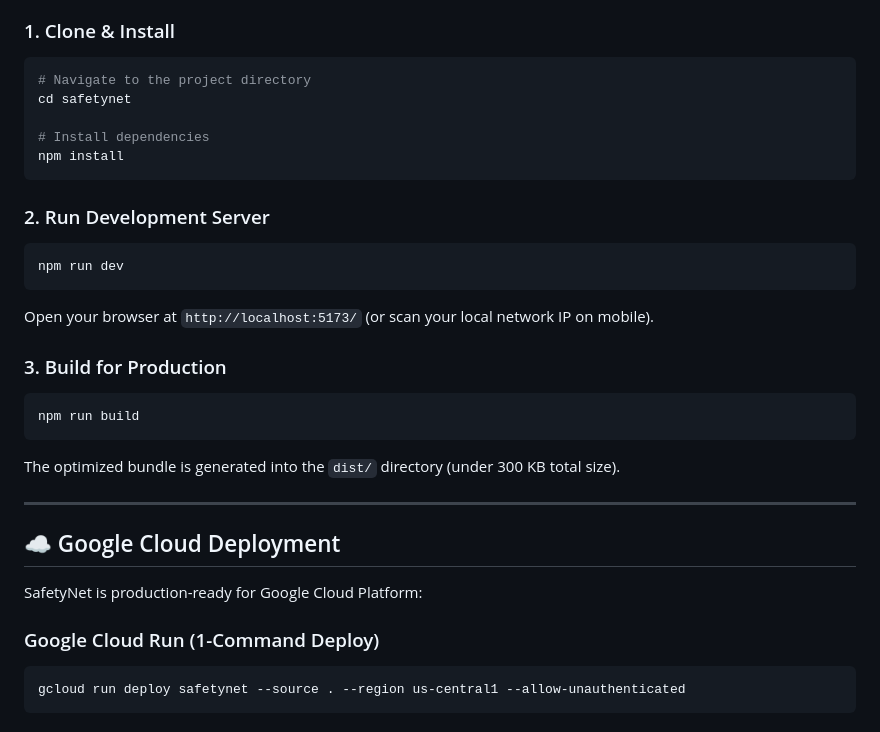
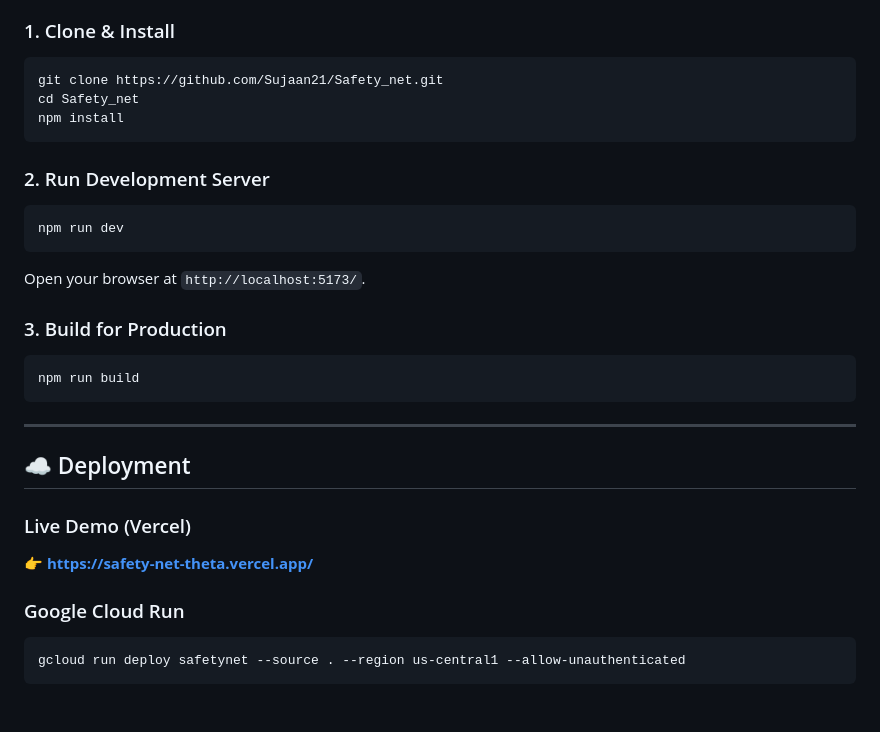
Before and after one commit to Sujaan21/Safety_net, a Markdown page: README.md, the part around one of its changes. Drawn GitHub-style.

````diff
--- a/README.md
+++ b/README.md
@@ -46,10 +61,8 @@ Built for the **PromptWars x GDGoC MM(DU)** hackathon under the **"SafetyNet"**
 
 ### 1. Clone & Install
 ```bash
-# Navigate to the project directory
-cd safetynet
-
-# Install dependencies
+git clone https://github.com/Sujaan21/Safety_net.git
+cd Safety_net
 npm install
 ```
 
@@ -57,21 +70,21 @@ npm install
 ```bash
 npm run dev
 ```
-Open your browser at `http://localhost:5173/` (or scan your local network IP on mobile).
+Open your browser at `http://localhost:5173/`.
 
 ### 3. Build for Production
 ```bash
 npm run build
 ```
-The optimized bundle is generated into the `dist/` directory (under 300 KB total size).
 
 ---
 
-## ☁️ Google Cloud Deployment
+## ☁️ Deployment
 
-SafetyNet is production-ready for Google Cloud Platform:
+### Live Demo (Vercel)
+👉 **[https://safety-net-theta.vercel.app/](https://safety-net-theta.vercel.app/)**
 
-### Google Cloud Run (1-Command Deploy)
+### Google Cloud Run
 ```bash
 gcloud run deploy safetynet --source . --region us-central1 --allow-unauthenticated
 ```
````
Also changed, not shown: other parts of README.md (+20 -5 lines).
